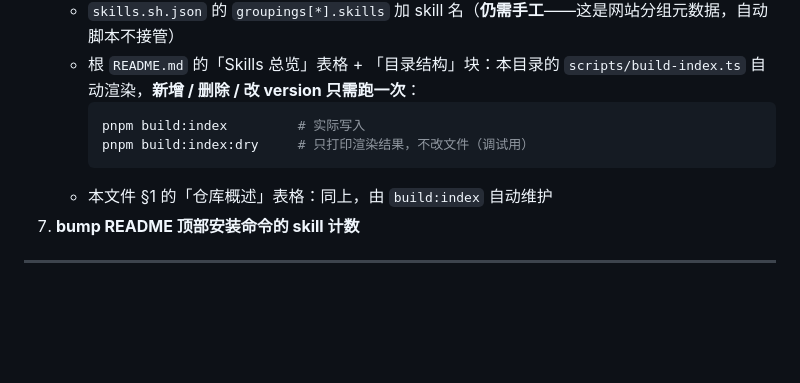
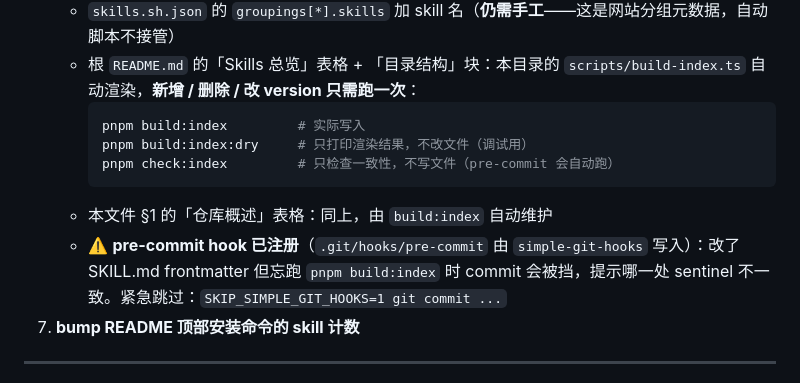
Before and after one commit to roxszi/skills, a Markdown page: AGENTS.md, the part around the change. GitHub-like rendering; blank space fills up the shorter version.

Commit message:
ci: 加 pre-commit hook 自动检查 sentinel 与 frontmatter 一致性
- 新增 scripts/check-index-sync.ts：复用 build-index 渲染函数，对比磁盘现状 vs 期望
- 新增 scripts/build-index.ts 的 export + CLI 守卫（支持被 import）
- package.json 加 simple-git-hooks 配置（pre-commit: pnpm check:index）
- .git/hooks/pre-commit 已注册（pnpm install 后自动）
- build:index:dry 的 --dry 改为 --dry-run（与业界一致）
- 新增 build:index:check 别名

测试覆盖：
- 故意改 SKILL.md 不同步 → commit 被挡，精准指出哪一行不同
- 跑 pnpm build:index 同步后 → commit 放行

````diff
--- a/AGENTS.md
+++ b/AGENTS.md
@@ -63,8 +63,10 @@ skills/
      ```bash
      pnpm build:index         # 实际写入
      pnpm build:index:dry     # 只打印渲染结果，不改文件（调试用）
+     pnpm check:index         # 只检查一致性，不写文件（pre-commit 会自动跑）
      ```
    - 本文件 §1 的「仓库概述」表格：同上，由 `build:index` 自动维护
+   - ⚠️ **pre-commit hook 已注册**（`.git/hooks/pre-commit` 由 `simple-git-hooks` 写入）：改了 SKILL.md frontmatter 但忘跑 `pnpm build:index` 时 commit 会被挡，提示哪一处 sentinel 不一致。紧急跳过：`SKIP_SIMPLE_GIT_HOOKS=1 git commit ...`
 7. **bump README 顶部安装命令的 skill 计数**
 
 ---
````
